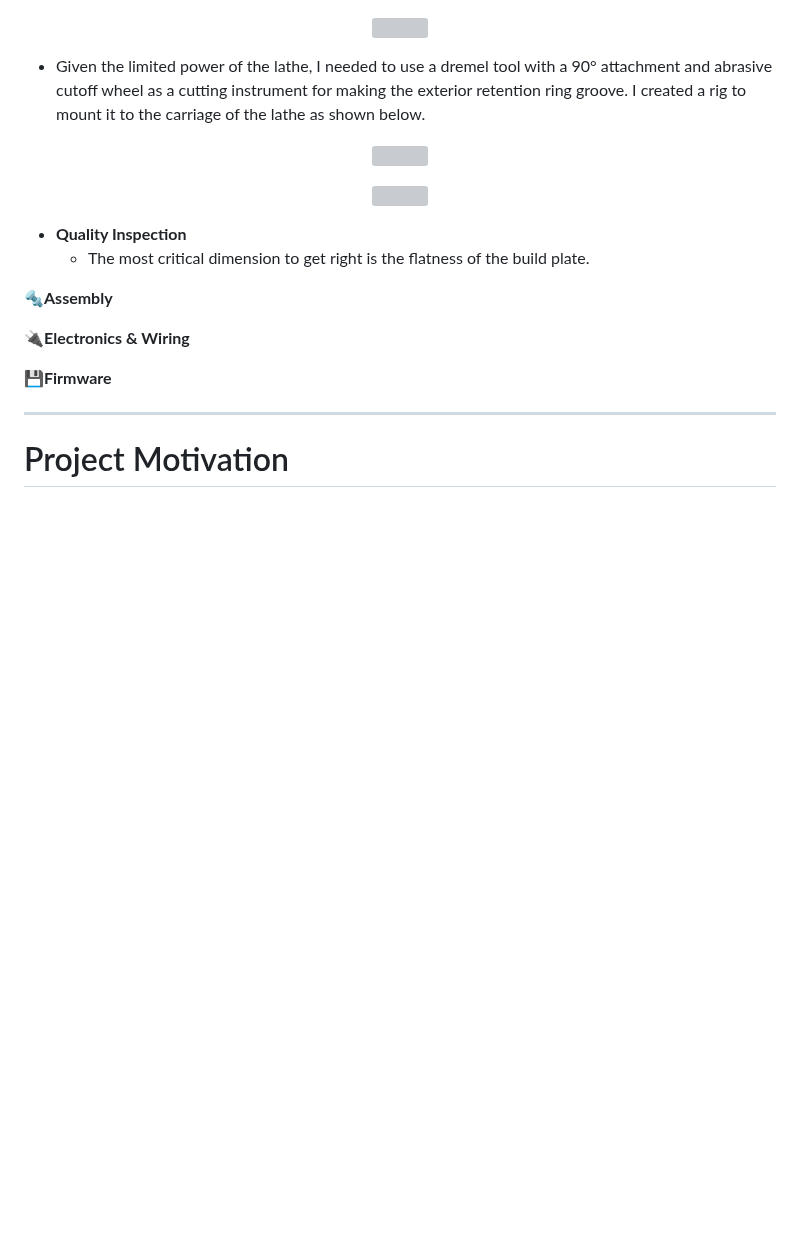
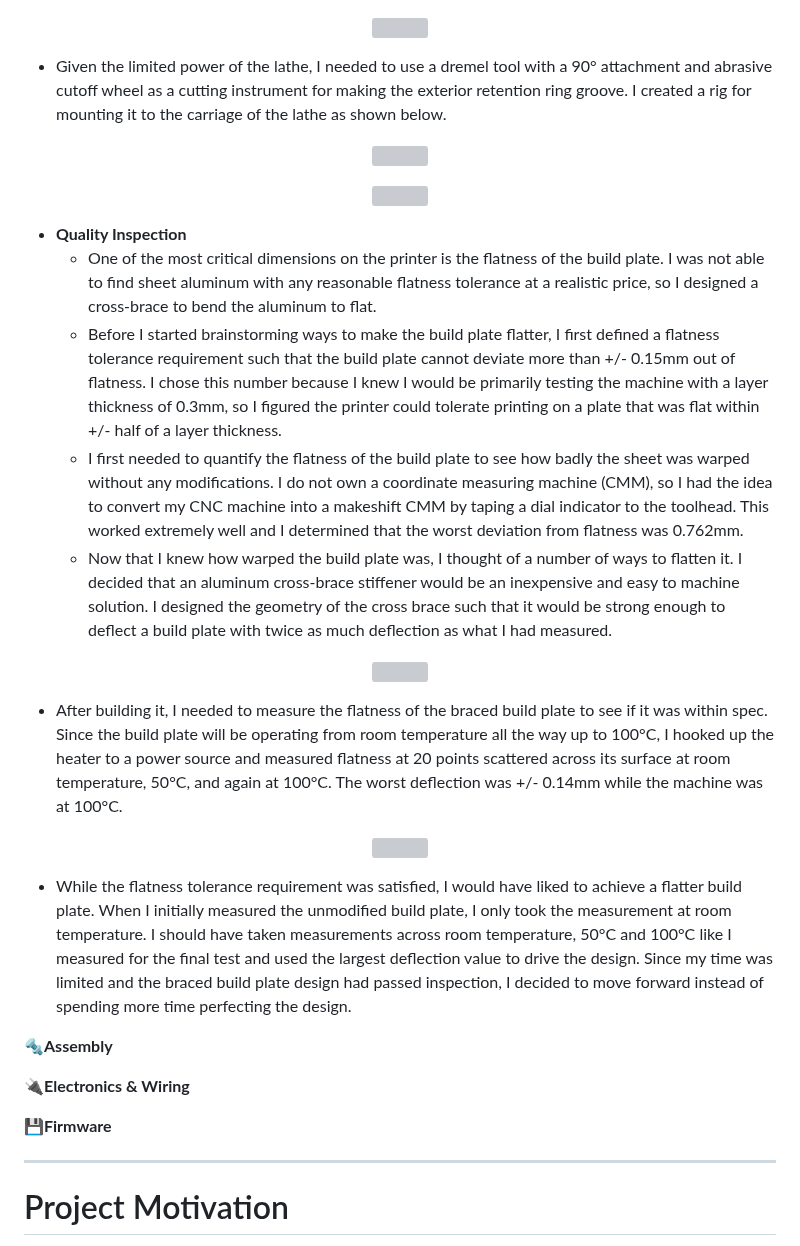
Before and after one commit to fractalrobotics/Fractal-5-Pro, a Markdown page: README.md, the part around the change. Rendered like a GitHub page; blank space fills up the shorter version; grey boxes are pictures that could not be loaded.

```diff
--- a/README.md
+++ b/README.md
@@ -39,7 +39,7 @@ The Fractal 5 Pro is comprised of a combination of COTS parts, 3D printed parts,
   <img src="./CAD/images/lathe.jpg" width="500">
 </p>
 
-  - Given the limited power of the lathe, I needed to use a dremel tool with a 90° attachment and abrasive cutoff wheel as a cutting instrument for making the exterior retention ring groove. I created a rig to mount it to the carriage of the lathe as shown below.
+  - Given the limited power of the lathe, I needed to use a dremel tool with a 90° attachment and abrasive cutoff wheel as a cutting instrument for making the exterior retention ring groove. I created a rig for mounting it to the carriage of the lathe as shown below.
 
 <p align="center">
   <img src="./CAD/images/dremel_tool_rig.jpg" width="500">
@@ -53,7 +53,22 @@ The Fractal 5 Pro is comprised of a combination of COTS parts, 3D printed parts,
 
 
 - **Quality Inspection**
-  - The most critical dimension to get right is the flatness of the build plate.
+  - One of the most critical dimensions on the printer is the flatness of the build plate. I was not able to find sheet aluminum with any reasonable flatness tolerance at a realistic price, so I designed a cross-brace to bend the aluminum to flat.
+  - Before I started brainstorming ways to make the build plate flatter, I first defined a flatness tolerance requirement such that the build plate cannot deviate more than +/- 0.15mm out of flatness. I chose this number because I knew I would be primarily testing the machine with a layer thickness of 0.3mm, so I figured the printer could tolerate printing on a plate that was flat within +/- half of a layer thickness.
+  - I first needed to quantify the flatness of the build plate to see how badly the sheet was warped without any modifications. I do not own a coordinate measuring machine (CMM), so I had the idea to convert my CNC machine into a makeshift CMM by taping a dial indicator to the toolhead. This worked extremely well and I determined that the worst deviation from flatness was 0.762mm.
+  - Now that I knew how warped the build plate was, I thought of a number of ways to flatten  it. I decided that an aluminum cross-brace stiffener would be an inexpensive and easy to machine solution. I designed the geometry of the cross brace such that it would be strong enough to deflect a build plate with twice as much deflection as what I had measured.
+
+<p align="center">
+  <img src="./CAD/images/build_plate_cross_braced.jpg" width="500">
+</p>
+
+  - After building it, I needed to measure the flatness of the braced build plate to see if it was within spec. Since the build plate will be operating from room temperature all the way up to 100°C, I hooked up the heater to a power source and measured flatness at 20 points scattered across its surface at room temperature, 50°C, and again at 100°C. The worst deflection was +/- 0.14mm while the machine was at 100°C.
+
+<p align="center">
+  <img src="./CAD/images/makeshift_cmm.jpg" width="500">
+</p>
+
+  - While the flatness tolerance requirement was satisfied, I would have liked to achieve a flatter build plate. When I initially measured the unmodified build plate, I only took the measurement at room temperature. I should have taken measurements across room temperature, 50°C and 100°C like I measured for the final test and used the largest deflection value to drive the design. Since my time was limited and the braced build plate design had passed inspection, I decided to move forward instead of spending more time perfecting the design.
 
 **🔩Assembly**
 
```
Also changed, not shown: CAD/images/build_plate_cross_braced.PNG (added), 1 other file.
